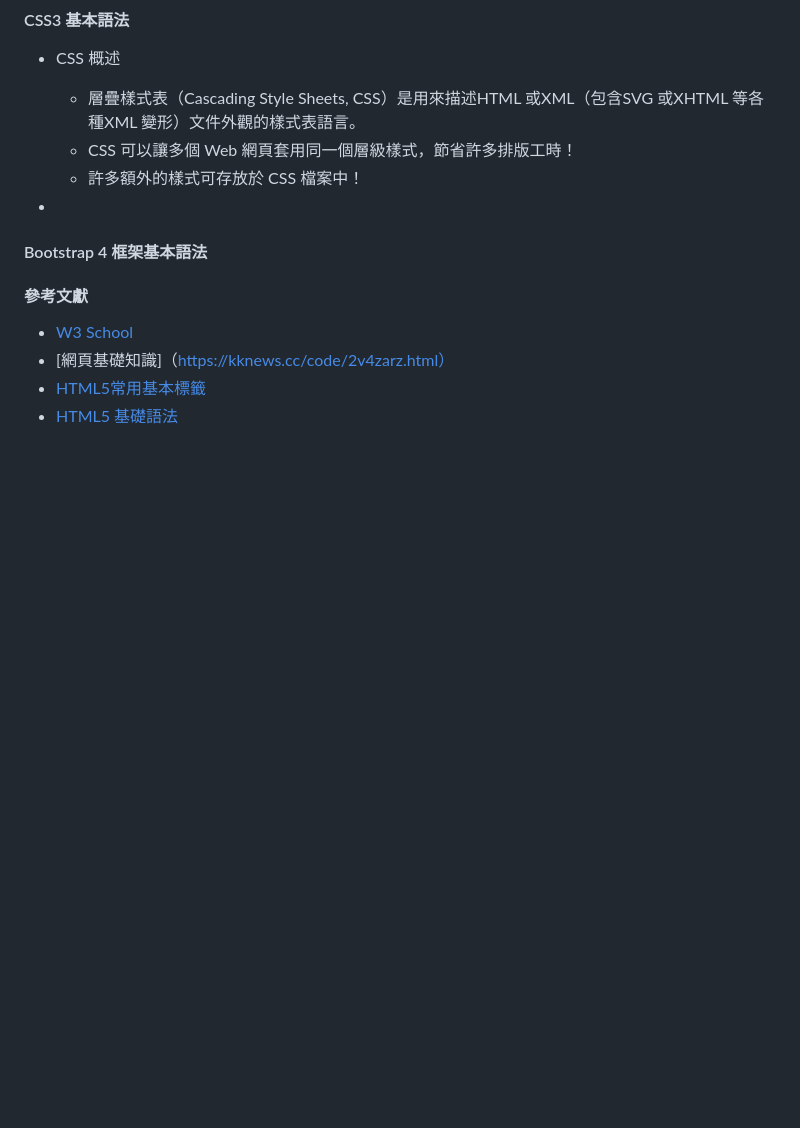
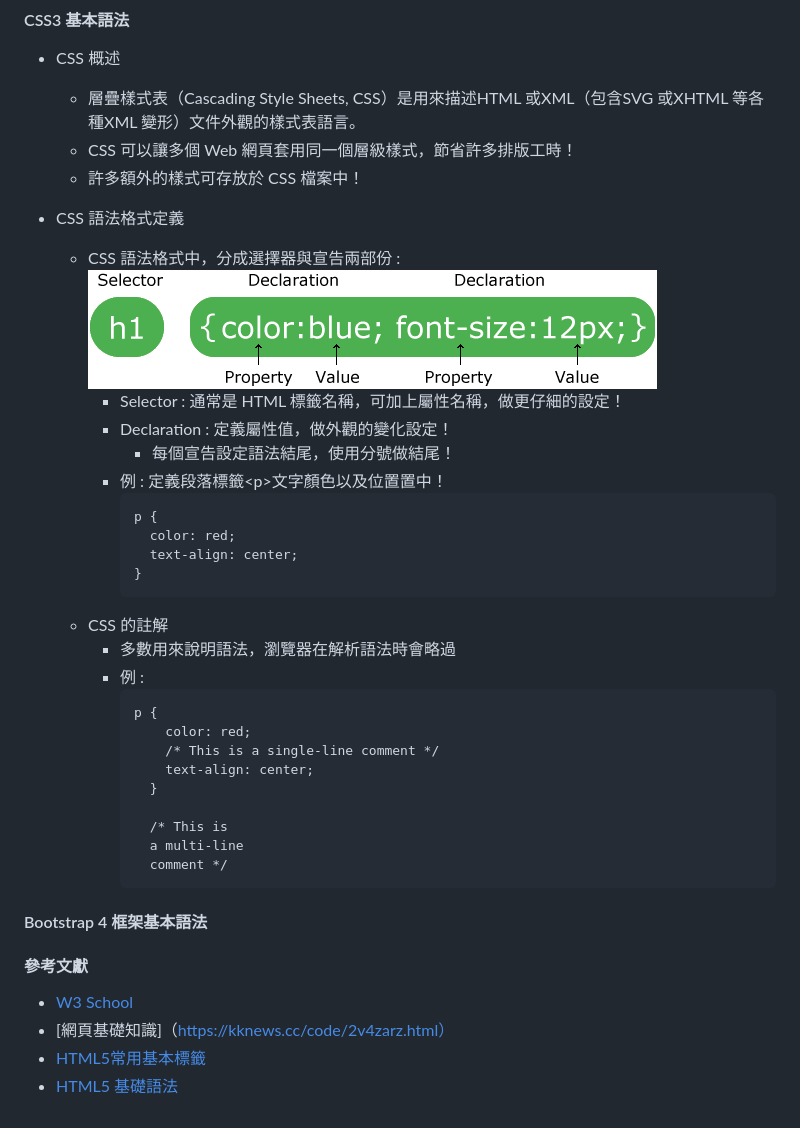
Before and after one commit to Hong-Kai-Jyun/try, a Markdown page: ch5/README.md, the part around the change. Drawn GitHub-style; pictures changed too: ch5/img/1.gif (added); blank space fills up the shorter version.

Commit message:
add ch6

````diff
--- a/ch5/README.md
+++ b/ch5/README.md
@@ -241,7 +241,33 @@
   + CSS 可以讓多個 Web 網頁套用同一個層級樣式，節省許多排版工時！
   + 許多額外的樣式可存放於 CSS 檔案中！
 
-+
++ CSS 語法格式定義
+  + CSS 語法格式中，分成選擇器與宣告兩部份 :
+    ![CSS 語法組成格式圖](img/1.gif)
+    + Selector : 通常是 HTML 標籤名稱，可加上屬性名稱，做更仔細的設定！
+    + Declaration : 定義屬性值，做外觀的變化設定！
+      + 每個宣告設定語法結尾，使用分號做結尾！
+    + 例 : 定義段落標籤\<p\>文字顏色以及位置置中！
+      ```html
+      p {
+        color: red;
+        text-align: center;
+      }
+      ```
+  + CSS 的註解
+    + 多數用來說明語法，瀏覽器在解析語法時會略過
+    + 例 :
+      ```html
+      p {
+          color: red;
+          /* This is a single-line comment */
+          text-align: center;
+        }
+
+        /* This is
+        a multi-line
+        comment */
+      ```
 #### Bootstrap 4 框架基本語法
 #### 參考文獻
 + [W3 School](https://www.w3schools.com/)
````
Also changed, not shown: README.md (+1 -1 lines).
